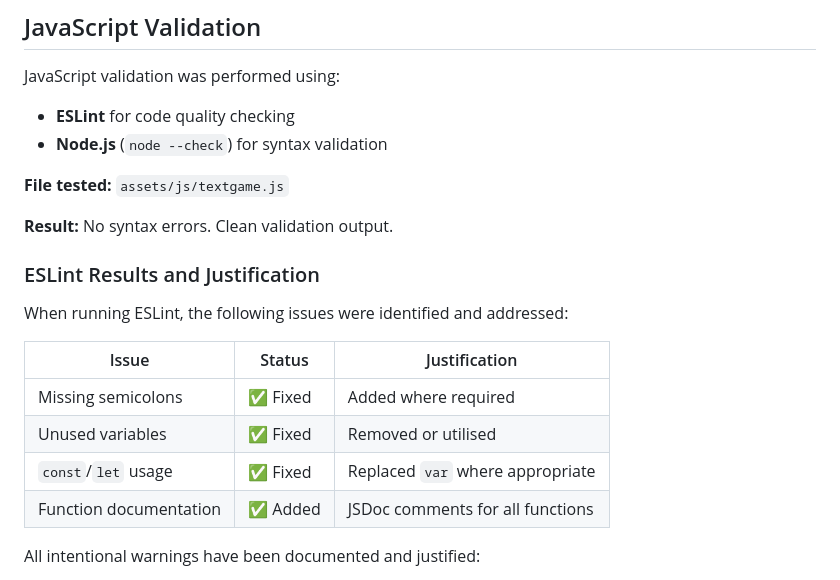
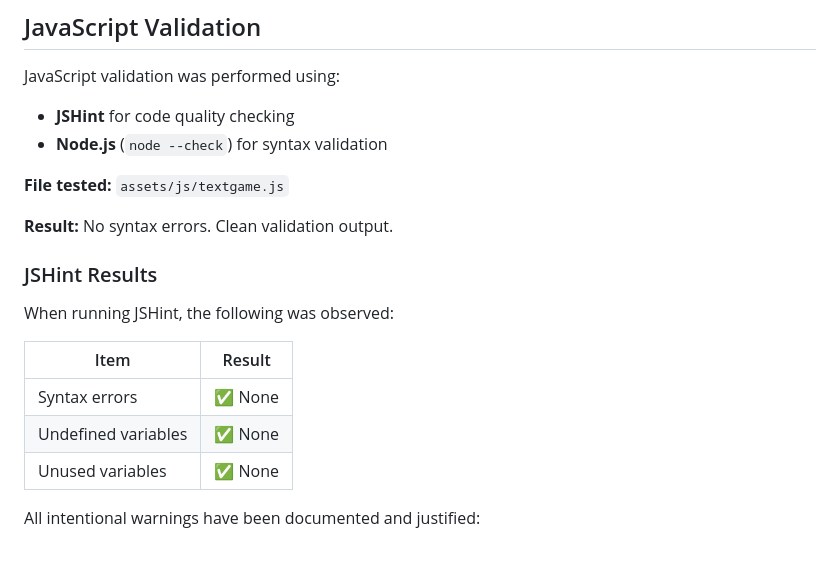
Before and after one commit to behramaras/textGame, a Markdown page: TESTING.md, the part around the change. GitHub-like rendering; blank space fills up the shorter version.

Commit message:
docs: Align README and TESTING documentation

```diff
--- a/TESTING.md
+++ b/TESTING.md
@@ -80,23 +80,22 @@ The stylesheet includes:
 ## JavaScript Validation
 
 JavaScript validation was performed using:
-- **ESLint** for code quality checking
+- **JSHint** for code quality checking
 - **Node.js** (`node --check`) for syntax validation
 
 **File tested:** `assets/js/textgame.js`
 
 **Result:** No syntax errors. Clean validation output.
 
-### ESLint Results and Justification
+### JSHint Results
 
-When running ESLint, the following issues were identified and addressed:
+When running JSHint, the following was observed:
 
-| Issue | Status | Justification |
-|-------|--------|----------------|
-| Missing semicolons | ✅ Fixed | Added where required |
-| Unused variables | ✅ Fixed | Removed or utilised |
-| `const`/`let` usage | ✅ Fixed | Replaced `var` where appropriate |
-| Function documentation | ✅ Added | JSDoc comments for all functions |
+| Item | Result |
+|------|--------|
+| Syntax errors | ✅ None |
+| Undefined variables | ✅ None |
+| Unused variables | ✅ None |
 
 All intentional warnings have been documented and justified:
 - The use of `innerHTML` for terminal output is intentional for the typing animation effect
```
